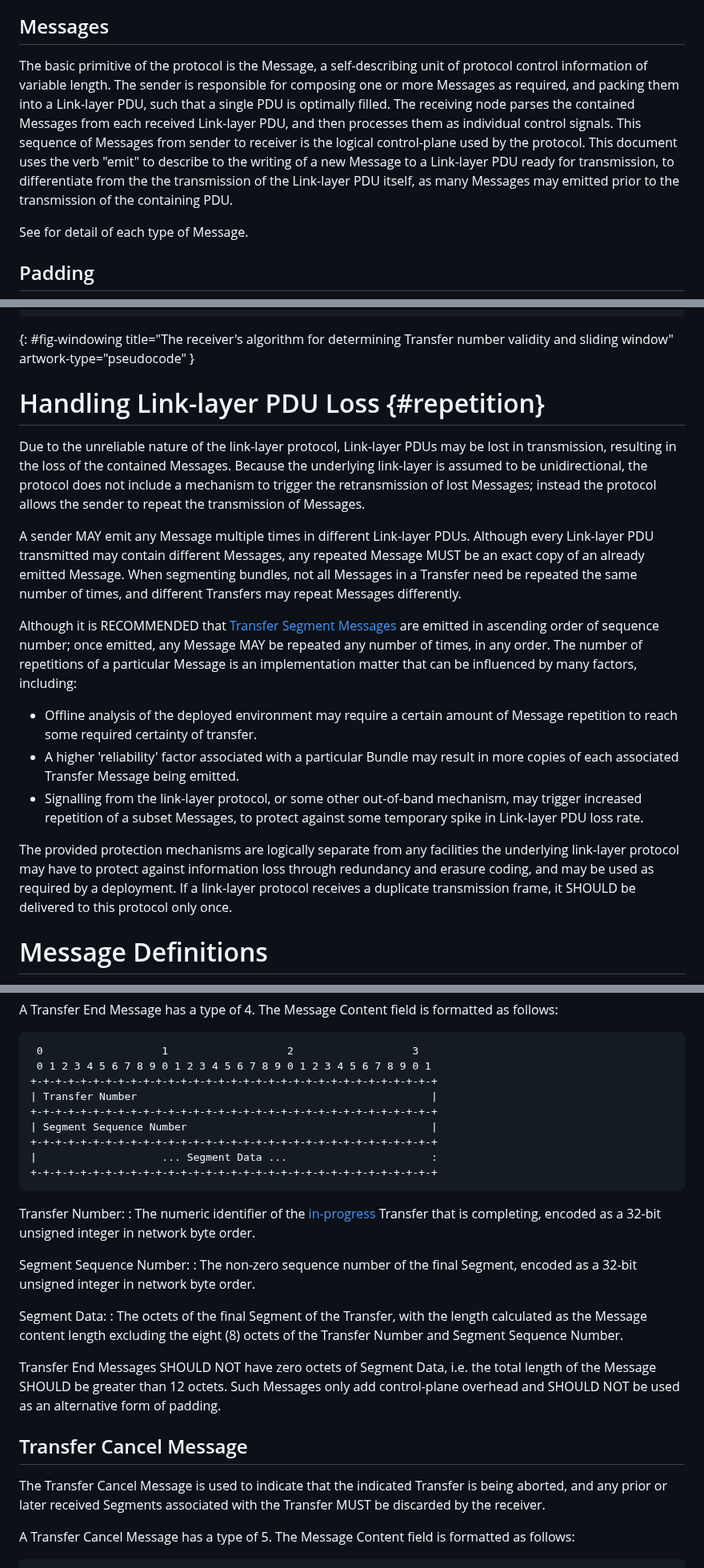
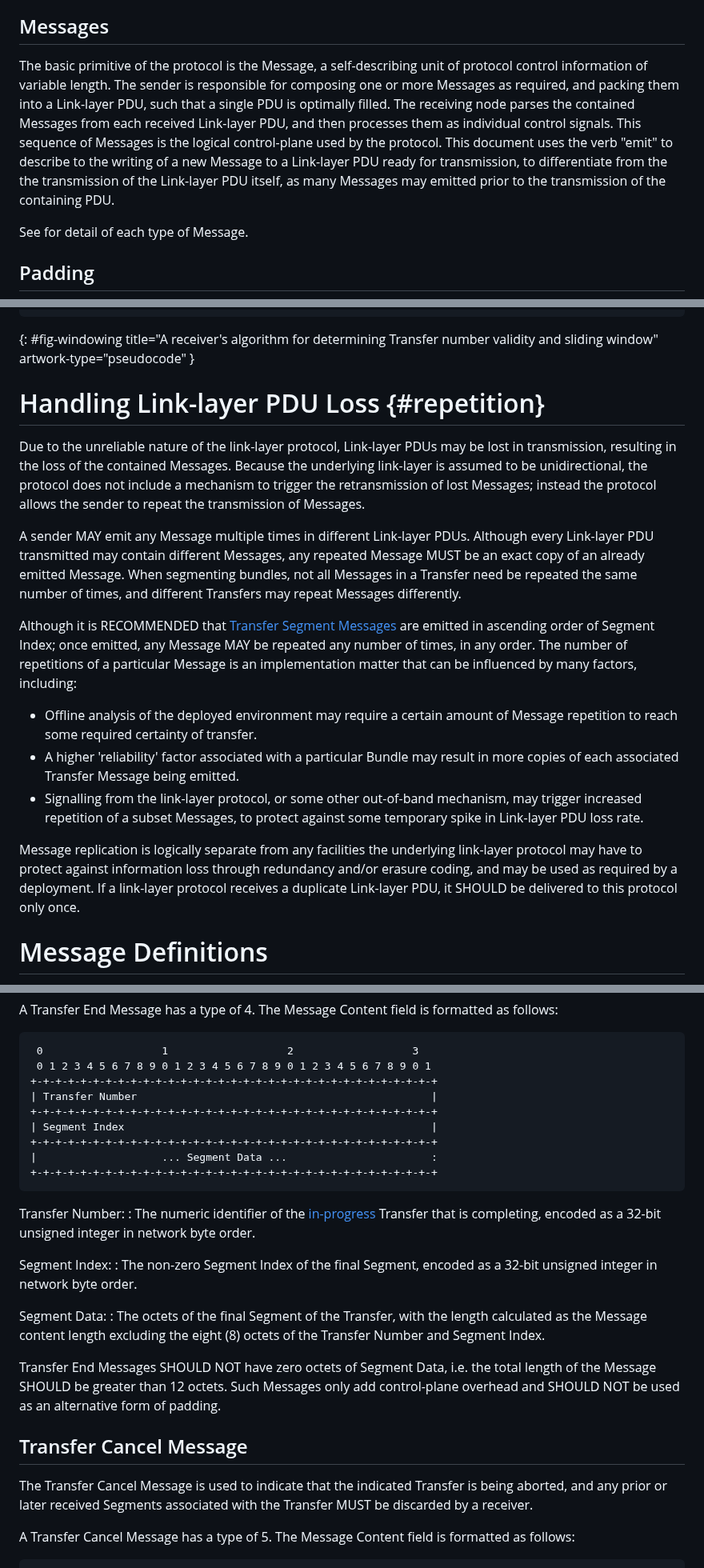
Before and after one commit to ricktaylor/btpu, a Markdown page: draft-taylor-dtn-btpu.md, 3 parts joined by grey strips. Shown at 80% size. GitHub-like rendering.

```diff
--- a/draft-taylor-dtn-btpu.md
+++ b/draft-taylor-dtn-btpu.md
@@ -139,7 +136,7 @@ As a sender may prioritize the transfer of each Bundle differently, the protocol
 
 ## Messages
 
-The basic primitive of the protocol is the Message, a self-describing unit of protocol control information of variable length. The sender is responsible for composing one or more Messages as required, and packing them into a Link-layer PDU, such that a single PDU is optimally filled.  The receiving node parses the contained Messages from each received Link-layer PDU, and then processes them as individual control signals.  This sequence of Messages from sender to receiver is the logical control-plane used by the protocol.  This document uses the verb "emit" to describe to the writing of a new Message to a Link-layer PDU ready for transmission, to differentiate from the the transmission of the Link-layer PDU itself, as many Messages may emitted prior to the transmission of the containing PDU.
+The basic primitive of the protocol is the Message, a self-describing unit of protocol control information of variable length. The sender is responsible for composing one or more Messages as required, and packing them into a Link-layer PDU, such that a single PDU is optimally filled.  The receiving node parses the contained Messages from each received Link-layer PDU, and then processes them as individual control signals.  This sequence of Messages is the logical control-plane used by the protocol.  This document uses the verb "emit" to describe to the writing of a new Message to a Link-layer PDU ready for transmission, to differentiate from the the transmission of the Link-layer PDU itself, as many Messages may emitted prior to the transmission of the containing PDU.
 
 See [](#message-definitions) for detail of each type of Message.
 
@@ -215,7 +212,7 @@ The size of the Transfer Window SHOULD be the same at both receiver and sender,
         ELSE
             # Transfer is invalid (outside the window), ignore it
             IGNORE_MESSAGE(T)
-{: #fig-windowing title="The receiver's algorithm for determining Transfer number validity and sliding window" artwork-type="pseudocode"  }
+{: #fig-windowing title="A receiver's algorithm for determining Transfer number validity and sliding window" artwork-type="pseudocode"  }
 
 [^1]: These are entirely arbitrary numbers, and need discussing by the WG.
 
@@ -225,13 +222,13 @@ Due to the unreliable nature of the link-layer protocol, Link-layer PDUs may be
 
 A sender MAY emit any Message multiple times in different Link-layer PDUs.  Although every Link-layer PDU transmitted may contain different Messages, any repeated Message MUST be an exact copy of an already emitted Message.  When segmenting bundles, not all Messages in a Transfer need be repeated the same number of times, and different Transfers may repeat Messages differently.
 
-Although it is RECOMMENDED that [Transfer Segment Messages](#transfer-segment-message) are emitted in ascending order of sequence number; once emitted, any Message MAY be repeated any number of times, in any order.  The number of repetitions of a particular Message is an implementation matter that can be influenced by many factors, including:
+Although it is RECOMMENDED that [Transfer Segment Messages](#transfer-segment-message) are emitted in ascending order of Segment Index; once emitted, any Message MAY be repeated any number of times, in any order.  The number of repetitions of a particular Message is an implementation matter that can be influenced by many factors, including:
 
 - Offline analysis of the deployed environment may require a certain amount of Message repetition to reach some required certainty of transfer.
 - A higher 'reliability' factor associated with a particular Bundle may result in more copies of each associated Transfer Message being emitted.
 - Signalling from the link-layer protocol, or some other out-of-band mechanism, may trigger increased repetition of a subset Messages, to protect against some temporary spike in Link-layer PDU loss rate.
 
-The provided protection mechanisms are logically separate from any facilities the underlying link-layer protocol may have to protect against information loss through redundancy and erasure coding, and may be used as required by a deployment.  If a link-layer protocol receives a duplicate transmission frame, it SHOULD be delivered to this protocol only once.
+Message replication is logically separate from any facilities the underlying link-layer protocol may have to protect against information loss through redundancy and/or erasure coding, and may be used as required by a deployment.  If a link-layer protocol receives a duplicate Link-layer PDU, it SHOULD be delivered to this protocol only once.
 
 # Message Definitions
 
@@ -300,7 +297,7 @@ A Transfer End Message has a type of 4. The Message Content field is formatted a
     +-+-+-+-+-+-+-+-+-+-+-+-+-+-+-+-+-+-+-+-+-+-+-+-+-+-+-+-+-+-+-+-+
     | Transfer Number                                               |
     +-+-+-+-+-+-+-+-+-+-+-+-+-+-+-+-+-+-+-+-+-+-+-+-+-+-+-+-+-+-+-+-+
-    | Segment Sequence Number                                       |
+    | Segment Index                                                 |
     +-+-+-+-+-+-+-+-+-+-+-+-+-+-+-+-+-+-+-+-+-+-+-+-+-+-+-+-+-+-+-+-+
     |                    ... Segment Data ...                       :
     +-+-+-+-+-+-+-+-+-+-+-+-+-+-+-+-+-+-+-+-+-+-+-+-+-+-+-+-+-+-+-+-+
@@ -308,17 +305,17 @@ A Transfer End Message has a type of 4. The Message Content field is formatted a
 Transfer Number:
 : The numeric identifier of the [in-progress](#transfer-window) Transfer that is completing, encoded as a 32-bit unsigned integer in network byte order.
 
-Segment Sequence Number:
-: The non-zero sequence number of the final Segment, encoded as a 32-bit unsigned integer in network byte order.
+Segment Index:
+: The non-zero Segment Index of the final Segment, encoded as a 32-bit unsigned integer in network byte order.
 
 Segment Data:
-: The octets of the final Segment of the Transfer, with the length calculated as the Message content length excluding the eight (8) octets of the Transfer Number and Segment Sequence Number.
+: The octets of the final Segment of the Transfer, with the length calculated as the Message content length excluding the eight (8) octets of the Transfer Number and Segment Index.
 
 Transfer End Messages SHOULD NOT have zero octets of Segment Data, i.e. the total length of the Message SHOULD be greater than 12 octets.  Such Messages only add control-plane overhead and SHOULD NOT be used as an alternative form of padding.
 
 ## Transfer Cancel Message
 
-The Transfer Cancel Message is used to indicate that the indicated Transfer is being aborted, and any prior or later received Segments associated with the Transfer MUST be discarded by the receiver.
+The Transfer Cancel Message is used to indicate that the indicated Transfer is being aborted, and any prior or later received Segments associated with the Transfer MUST be discarded by a receiver.
 
 A Transfer Cancel Message has a type of 5. The Message Content field is formatted as follows:
 
```
Also changed, not shown: other parts of draft-taylor-dtn-btpu.md (+21 -24 lines).
